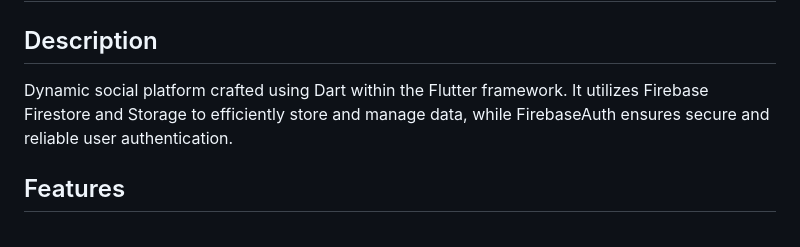
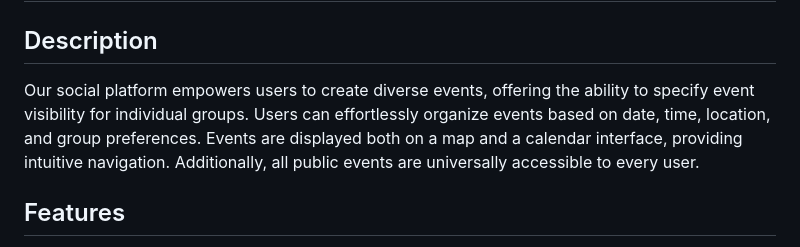
Before and after one commit to Sulankovski/timeline, a Markdown page: README.md, the part around the change. Rendered like a GitHub page.

```diff
--- a/README.md
+++ b/README.md
@@ -1,7 +1,7 @@
 # timeline
 
 ## Description
-Dynamic social platform crafted using Dart within the Flutter framework. It utilizes Firebase Firestore and Storage to efficiently store and manage data, while FirebaseAuth ensures secure and reliable user authentication.
+Our social platform empowers users to create diverse events, offering the ability to specify event visibility for individual groups. Users can effortlessly organize events based on date, time, location, and group preferences. Events are displayed both on a map and a calendar interface, providing intuitive navigation. Additionally, all public events are universally accessible to every user.
 
 ## Features
 The application seamlessly integrates Firebase sign-up/log-in functionality for user authentication, alongside robust features such as a map screen, a calendar screen showcasing events organized by days, a public events screen, and a profile screen presenting user information. Additionally, the app offers live and real-time updates of data, ensuring that users have access to live data.
```
